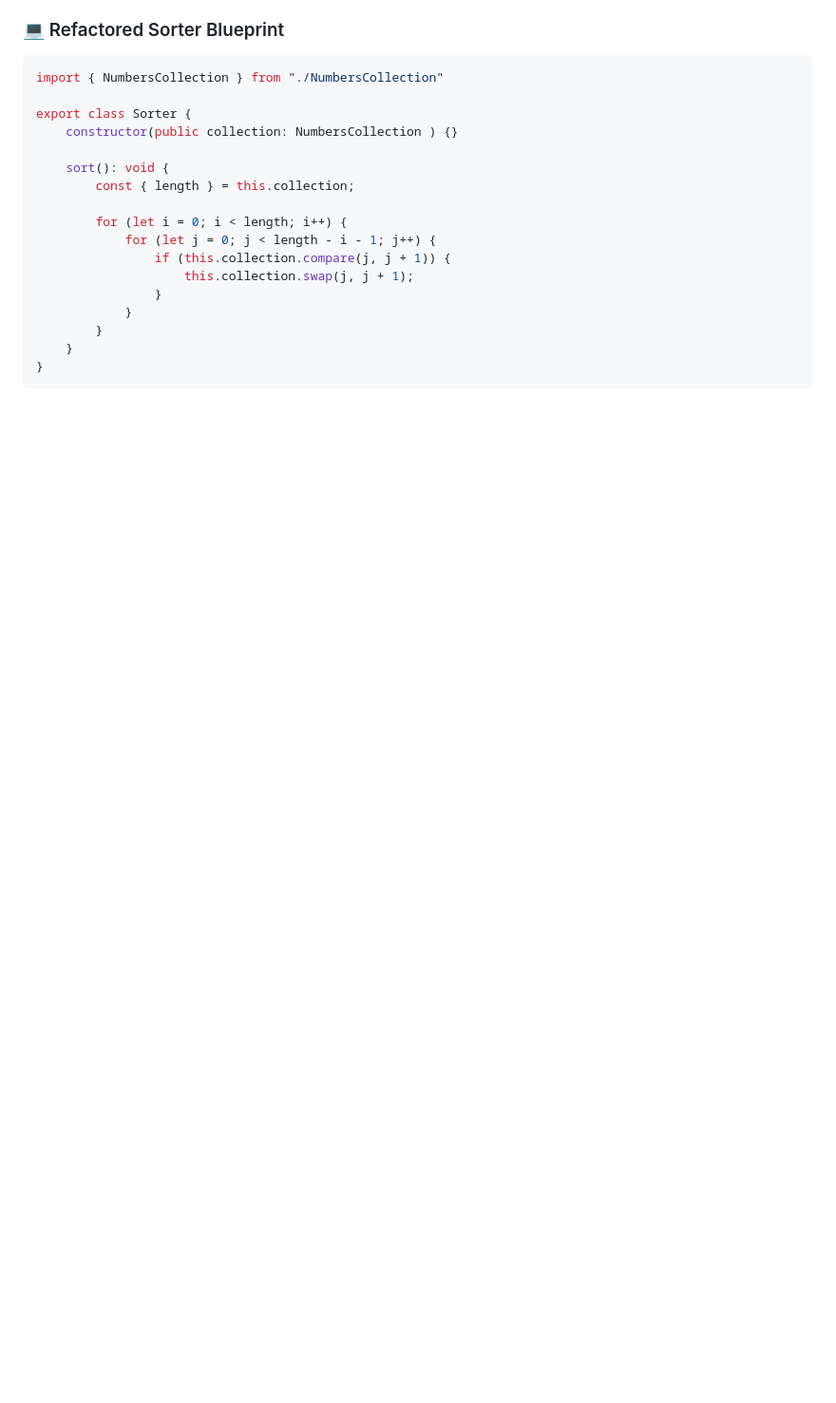
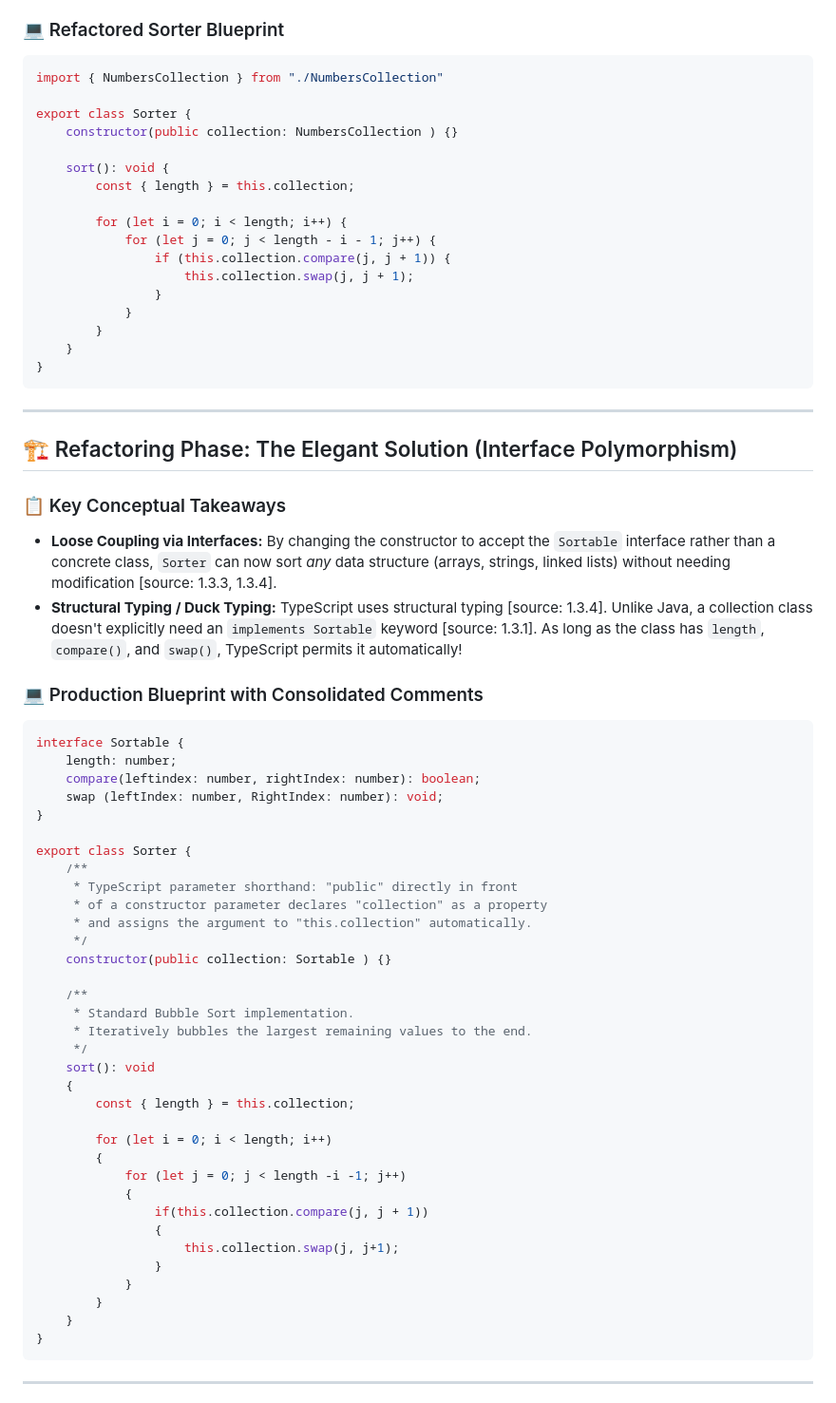
Before and after one commit to enwolf/Typescript-Exercises, a Markdown page: Sort/NOTES.md, the part around one of its changes. Shown at 95% size. Rendered like a GitHub page; blank space fills up the shorter version.

````diff
--- a/Sort/NOTES.md
+++ b/Sort/NOTES.md
@@ -221,3 +221,50 @@ export class Sorter {
     }
 }
 ```
+---
+
+## 🏗️ Refactoring Phase: The Elegant Solution (Interface Polymorphism)
+
+### 📋 Key Conceptual Takeaways
+* **Loose Coupling via Interfaces:** By changing the constructor to accept the `Sortable` interface rather than a concrete class, `Sorter` can now sort *any* data structure (arrays, strings, linked lists) without needing modification [source: 1.3.3, 1.3.4].
+* **Structural Typing / Duck Typing:** TypeScript uses structural typing [source: 1.3.4]. Unlike Java, a collection class doesn't explicitly need an `implements Sortable` keyword [source: 1.3.1]. As long as the class has `length`, `compare()`, and `swap()`, TypeScript permits it automatically!
+
+### 💻 Production Blueprint with Consolidated Comments
+```typescript
+interface Sortable {
+    length: number;
+    compare(leftindex: number, rightIndex: number): boolean;
+    swap (leftIndex: number, RightIndex: number): void;
+}
+
+export class Sorter {
+    /**
+     * TypeScript parameter shorthand: "public" directly in front
+     * of a constructor parameter declares "collection" as a property
+     * and assigns the argument to "this.collection" automatically.
+     */
+    constructor(public collection: Sortable ) {}
+
+    /**
+     * Standard Bubble Sort implementation.
+     * Iteratively bubbles the largest remaining values to the end.
+     */
+    sort(): void
+    {
+        const { length } = this.collection;
+
+        for (let i = 0; i < length; i++)
+        {
+            for (let j = 0; j < length -i -1; j++)
+            {
+                if(this.collection.compare(j, j + 1))
+                {
+                    this.collection.swap(j, j+1);
+                }
+            }
+        }
+    }
+}
+```
+---
+
````
Also changed, not shown: other parts of Sort/NOTES.md (+64 -0 lines).
